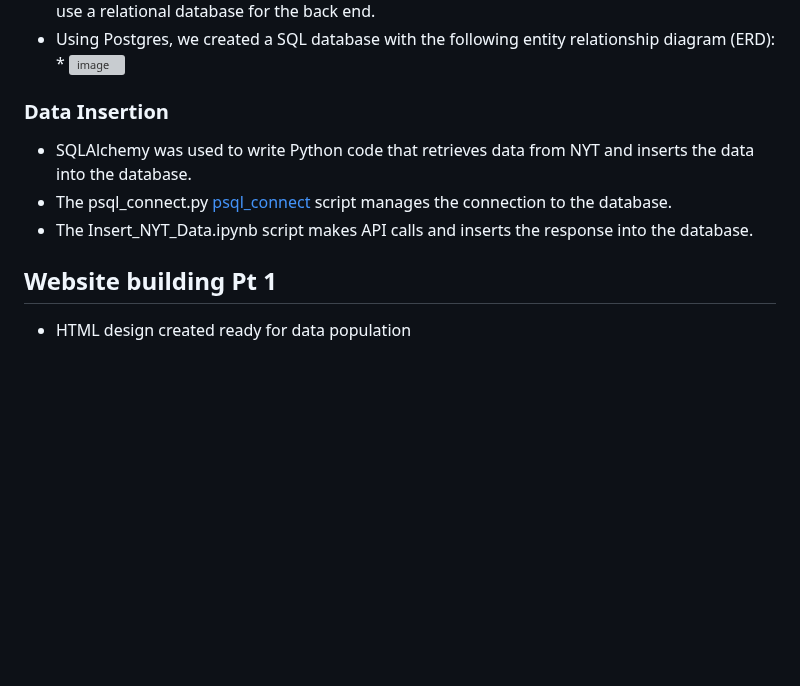
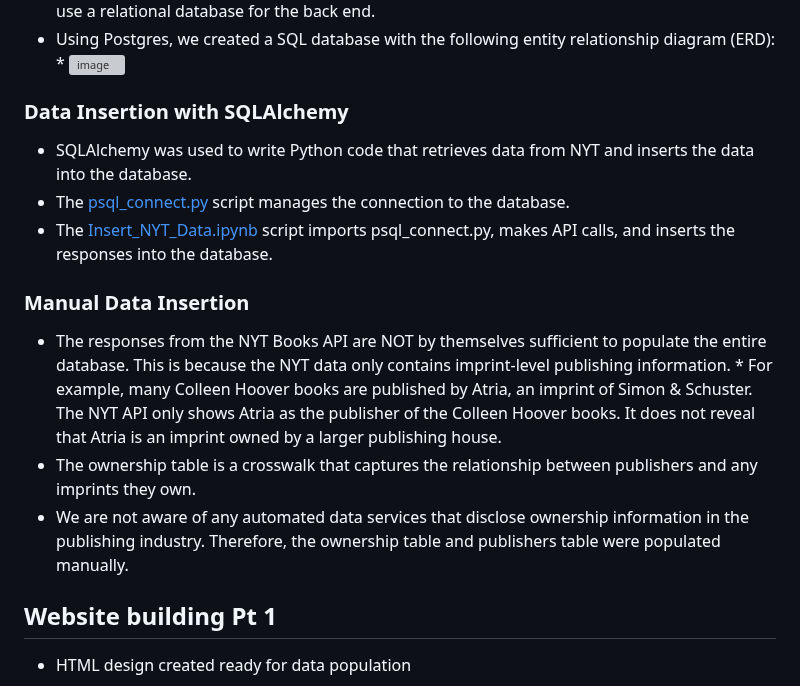
Before and after one commit to StephWolter/GetOnTheList, a Markdown page: README.md, the part around the change. Drawn GitHub-style; blank space fills up the shorter version; grey boxes are pictures that could not be loaded.

```diff
--- a/README.md
+++ b/README.md
@@ -58,10 +58,15 @@
 * Given the structured nature of the information obtained from our data source, we elected to use a relational database for the back end.
 * Using Postgres, we created a SQL database with the following entity relationship diagram (ERD):
        *  ![image](https://github.com/StephWolter/GetOnTheList/assets/124944383/bcf3f26d-dbbe-465f-a8bf-28b7e557ae74)
-### Data Insertion
+### Data Insertion with SQLAlchemy
 * SQLAlchemy was used to write Python code that retrieves data from NYT and inserts the data into the database.
-* The psql_connect.py [psql_connect](/data_crud/psql_connect.py) script manages the connection to the database.
-* The Insert_NYT_Data.ipynb script makes API calls and inserts the response into the database.
+* The [psql_connect.py](/data_crud/psql_connect.py) script manages the connection to the database.
+* The [Insert_NYT_Data.ipynb](/data_crud/Insert_NYT_Data.ipynb) script imports psql_connect.py, makes API calls, and inserts the responses into the database.
+### Manual Data Insertion
+* The responses from the NYT Books API are NOT by themselves sufficient to populate the entire database. This is because the NYT data only contains imprint-level publishing information.
+       * For example, many Colleen Hoover books are published by Atria, an imprint of Simon & Schuster. The NYT API only shows Atria as the publisher of the Colleen Hoover books. It does not reveal that Atria is an imprint owned by a larger publishing house.
+* The ownership table is a crosswalk that captures the relationship between publishers and any imprints they own.
+* We are not aware of any automated data services that disclose ownership information in the publishing industry. Therefore, the ownership table and publishers table were populated manually.
 
 ## Website building Pt 1
 * HTML design created ready for data population
```
